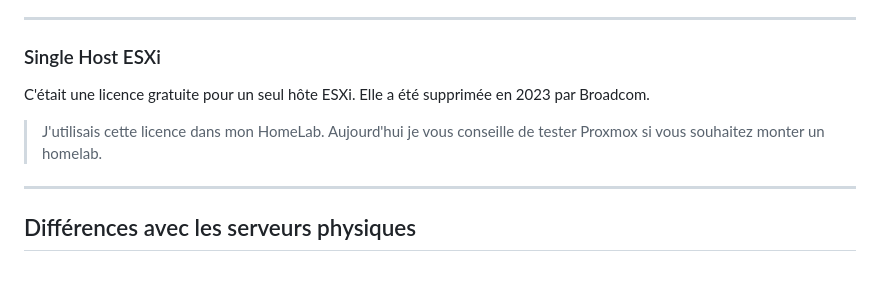
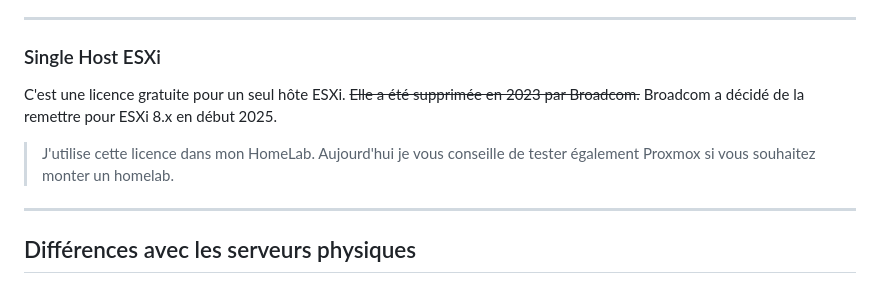
Before and after one commit to ETML-INF/C-190-Virtualisation, a Markdown page: b-UnitesEnseignement/Support/S03-C190-Licencing.md, the part around the change. GitHub-like rendering.

Commit message:
single host esxi updated after new broadcom announcement

```diff
--- a/b-UnitesEnseignement/Support/S03-C190-Licencing.md
+++ b/b-UnitesEnseignement/Support/S03-C190-Licencing.md
@@ -38,9 +38,9 @@ La gestion des licences est un aspect crucial de l'utilisation des produits VMwa
 ---
 
 ### Single Host ESXi
-C'était une licence gratuite pour un seul hôte ESXi. Elle a été supprimée en 2023 par Broadcom.
+C'est une licence gratuite pour un seul hôte ESXi. ~~Elle a été supprimée en 2023 par Broadcom.~~ Broadcom a décidé de la remettre pour ESXi 8.x en début 2025.
 
-> J'utilisais cette licence dans mon HomeLab. Aujourd'hui je vous conseille de tester Proxmox si vous souhaitez monter un homelab.
+> J'utilise cette licence dans mon HomeLab. Aujourd'hui je vous conseille de tester également Proxmox si vous souhaitez monter un homelab.
 
 ---
 
```
